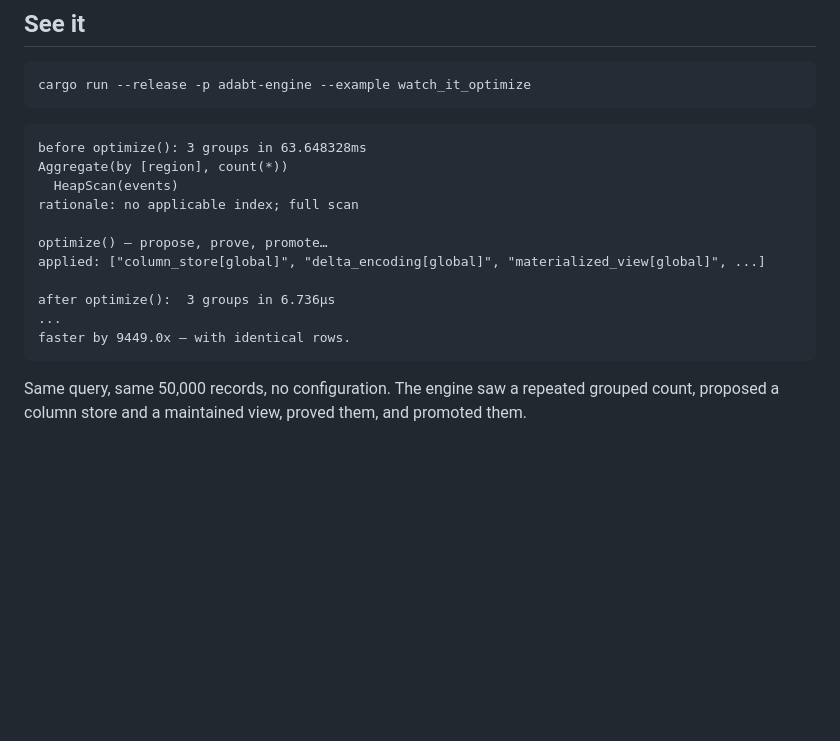
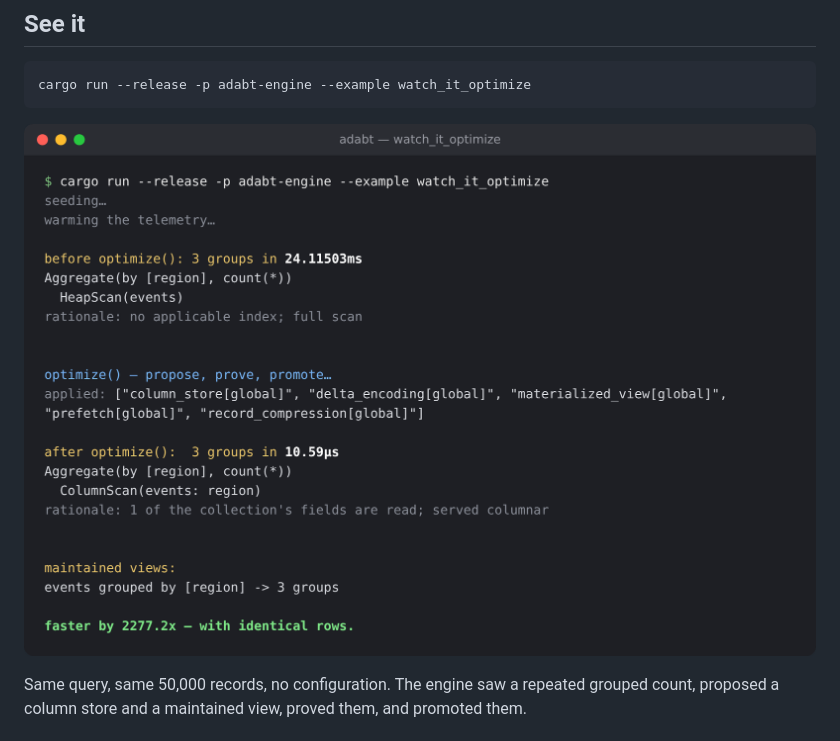
Before and after one commit to AdvancedForge/aDaBt, a Markdown page: README.md, the part around the change. GitHub-like rendering; pictures changed too: docs/images/watch-it-optimize.png (added); blank space fills up the shorter version.

Commit message:
docs: show the watch_it_optimize run as an image in the README
A capture of a fresh run of the example, rendered as a terminal window,
in place of the pasted text output.

Co-Authored-By: Claude Opus 5.5 <noreply@anthropic.com>

````diff
--- a/README.md
+++ b/README.md
@@ -22,19 +22,10 @@ machinery can be driven by hand, one level or one optimization at a time.
 cargo run --release -p adabt-engine --example watch_it_optimize
 ```
 
-```text
-before optimize(): 3 groups in 63.648328ms
-Aggregate(by [region], count(*))
-  HeapScan(events)
-rationale: no applicable index; full scan
-
-optimize() — propose, prove, promote…
-applied: ["column_store[global]", "delta_encoding[global]", "materialized_view[global]", ...]
-
-after optimize():  3 groups in 6.736µs
-...
-faster by 9449.0x — with identical rows.
-```
+<p align="center">
+  <img src="docs/images/watch-it-optimize.png" width="860"
+       alt="Terminal output of watch_it_optimize: a grouped count over 50,000 records takes 24.1 ms as a heap scan before optimize() and 10.6 µs as a column scan after it, 2,277× faster with identical rows">
+</p>
 
 Same query, same 50,000 records, no configuration. The engine saw a repeated
 grouped count, proposed a column store and a maintained view, proved them, and
````
